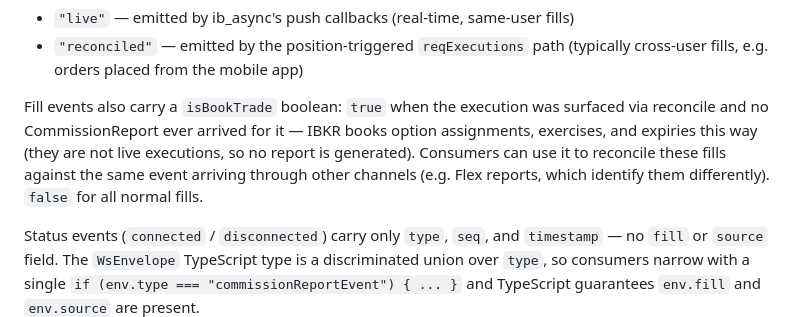
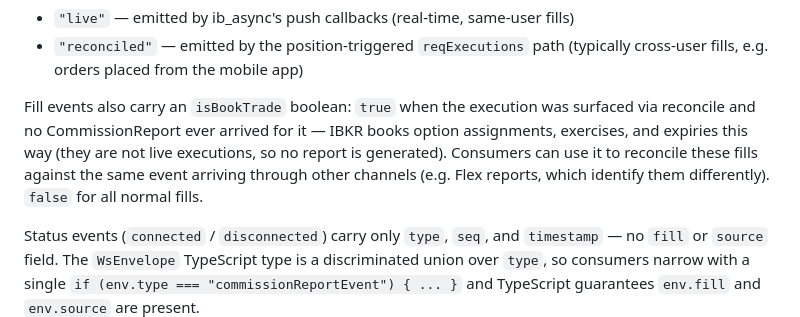
Before and after one commit to tradegist/ibkr_bridge, a Markdown page: README.md, the part around the change. Rendered like a GitHub page.

```diff
--- a/README.md
+++ b/README.md
@@ -202,7 +202,7 @@ Each fill event carries a `source` field indicating provenance:
 - `"live"` — emitted by ib_async's push callbacks (real-time, same-user fills)
 - `"reconciled"` — emitted by the position-triggered `reqExecutions` path (typically cross-user fills, e.g. orders placed from the mobile app)
 
-Fill events also carry a `isBookTrade` boolean: `true` when the execution was surfaced via reconcile and no CommissionReport ever arrived for it — IBKR books option assignments, exercises, and expiries this way (they are not live executions, so no report is generated). Consumers can use it to reconcile these fills against the same event arriving through other channels (e.g. Flex reports, which identify them differently). `false` for all normal fills.
+Fill events also carry an `isBookTrade` boolean: `true` when the execution was surfaced via reconcile and no CommissionReport ever arrived for it — IBKR books option assignments, exercises, and expiries this way (they are not live executions, so no report is generated). Consumers can use it to reconcile these fills against the same event arriving through other channels (e.g. Flex reports, which identify them differently). `false` for all normal fills.
 
 Status events (`connected` / `disconnected`) carry only `type`, `seq`, and `timestamp` — no `fill` or `source` field. The `WsEnvelope` TypeScript type is a discriminated union over `type`, so consumers narrow with a single `if (env.type === "commissionReportEvent") { ... }` and TypeScript guarantees `env.fill` and `env.source` are present.
 
```
Also changed, not shown: docs/ARCHITECTURE.md (+2 -2 lines).
